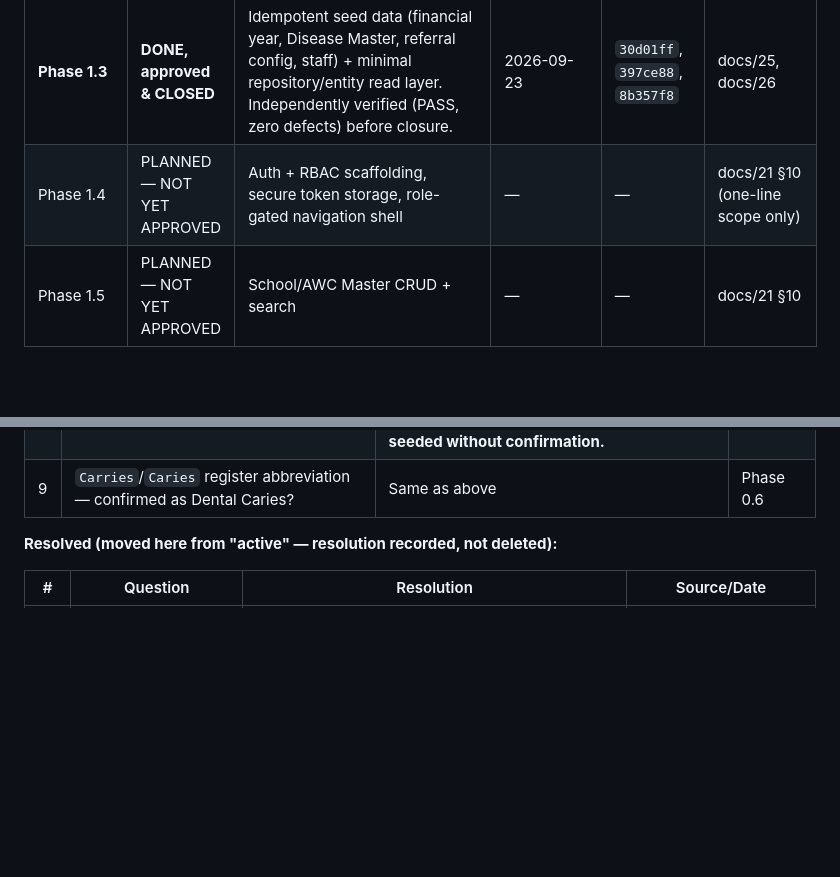
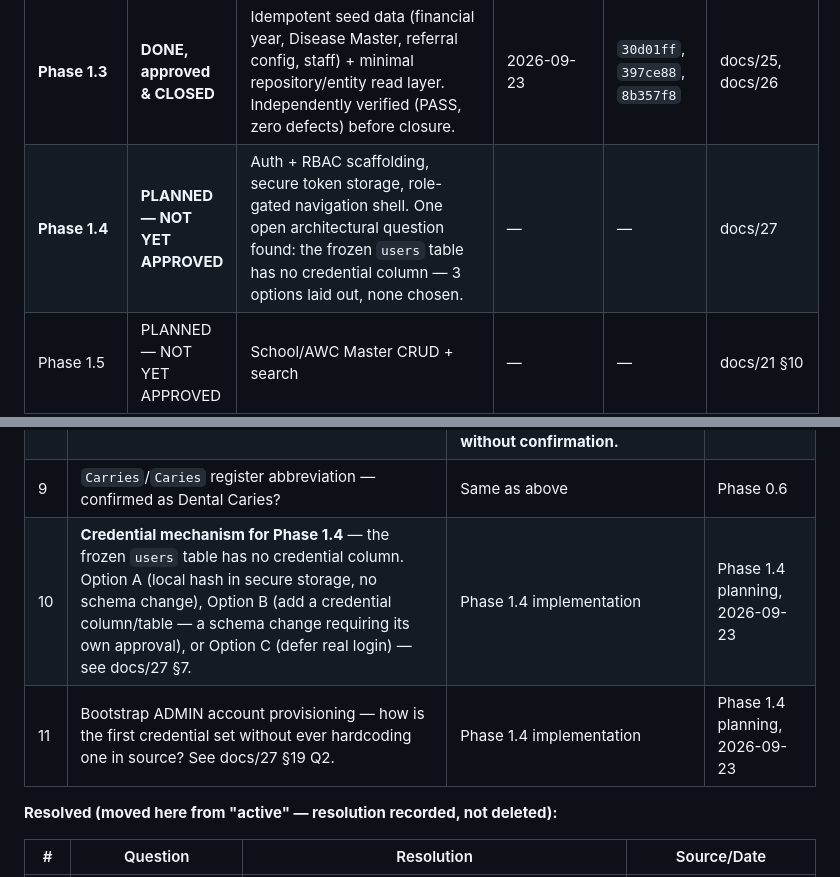
Before and after one commit to anuveester/RBSK, a Markdown page: docs/00_PROJECT_MASTER_PLAN.md, 2 parts joined by grey strips. Rendered like a GitHub page; blank space fills up the shorter version.

```diff
--- a/docs/00_PROJECT_MASTER_PLAN.md
+++ b/docs/00_PROJECT_MASTER_PLAN.md
@@ -246,7 +251,7 @@ DONE** (docs/10), **implementation NOT STARTED**.
 | **Phase 1.2** | DONE, approved & CLOSED | Frozen v1.0 schema (28 tables) in Drift, encrypted local storage, migration infra, 52 tests | 2026-09-23 | `6dabedc`, `09e872c` | docs/24 |
 | **Doc correction** | DONE, approved | Fixed 24→28 table count and sqlcipher_flutter_libs→sqlite3mc references across docs | 2026-09-23 | `1c071f6` | docs/04 §9, docs/05, 08, 21, 22, 24 |
 | **Phase 1.3** | **DONE, approved & CLOSED** | Idempotent seed data (financial year, Disease Master, referral config, staff) + minimal repository/entity read layer. Independently verified (PASS, zero defects) before closure. | 2026-09-23 | `30d01ff`, `397ce88`, `8b357f8` | docs/25, docs/26 |
-| Phase 1.4 | PLANNED — NOT YET APPROVED | Auth + RBAC scaffolding, secure token storage, role-gated navigation shell | — | — | docs/21 §10 (one-line scope only) |
+| **Phase 1.4** | **PLANNED — NOT YET APPROVED** | Auth + RBAC scaffolding, secure token storage, role-gated navigation shell. One open architectural question found: the frozen `users` table has no credential column — 3 options laid out, none chosen. | — | — | docs/27 |
 | Phase 1.5 | PLANNED — NOT YET APPROVED | School/AWC Master CRUD + search | — | — | docs/21 §10 |
 | Phase 1.6 | PLANNED — NOT YET APPROVED | Micro Plan import (staging → confirm, date-derivation rule, row-type classification) | — | — | docs/21 §10, docs/16 §7 |
 | Phase 1.7 | PLANNED — NOT YET APPROVED | Visit plans, special/missed/reschedule, Holiday Calendar | — | — | docs/21 §10 |
@@ -368,6 +373,8 @@ Phase 1.1 and reaffirmed at every phase since.
 | 7 | Is Aadhaar collection officially required for AWC screening? | AWC form phase (not yet scheduled) — field stays reserved/unused until answered | Phase 0.6 |
 | 8 | `S.I` register abbreviation — confirmed meaning? | OCR alias table population (not yet scheduled). **Per Phase 0.6 approval condition 2, this must never be assumed or seeded without confirmation.** | Phase 0.6 |
 | 9 | `Carries`/`Caries` register abbreviation — confirmed as Dental Caries? | Same as above | Phase 0.6 |
+| 10 | **Credential mechanism for Phase 1.4** — the frozen `users` table has no credential column. Option A (local hash in secure storage, no schema change), Option B (add a credential column/table — a schema change requiring its own approval), or Option C (defer real login) — see docs/27 §7. | Phase 1.4 implementation | Phase 1.4 planning, 2026-09-23 |
+| 11 | Bootstrap ADMIN account provisioning — how is the first credential set without ever hardcoding one in source? See docs/27 §19 Q2. | Phase 1.4 implementation | Phase 1.4 planning, 2026-09-23 |
 
 **Resolved (moved here from "active" — resolution recorded, not deleted):**
 
```
Also changed, not shown: other parts of docs/00_PROJECT_MASTER_PLAN.md (+41 -10 lines), docs/27_PHASE_1_4_PLAN.md (added, +401 -0 lines).
